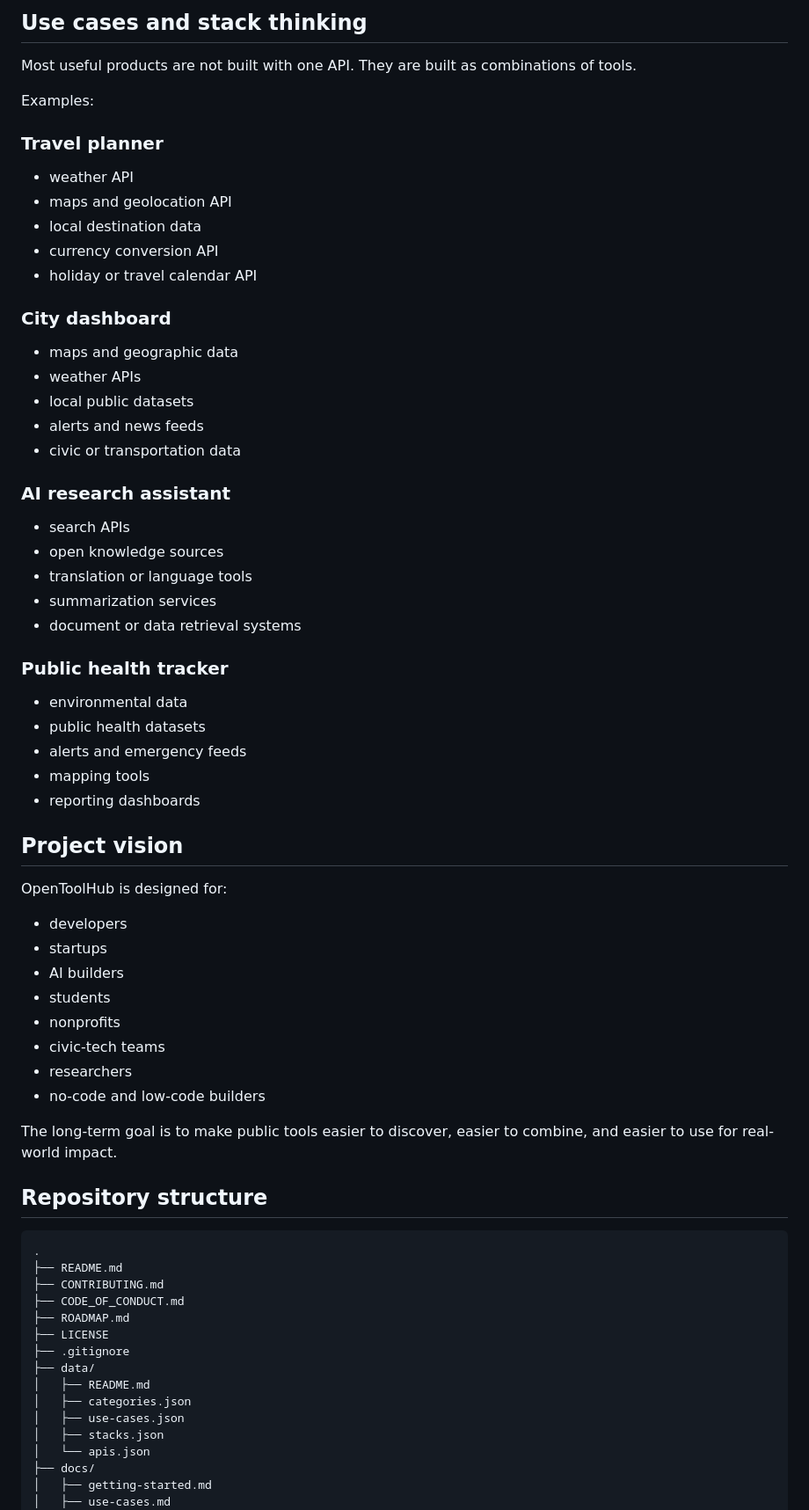
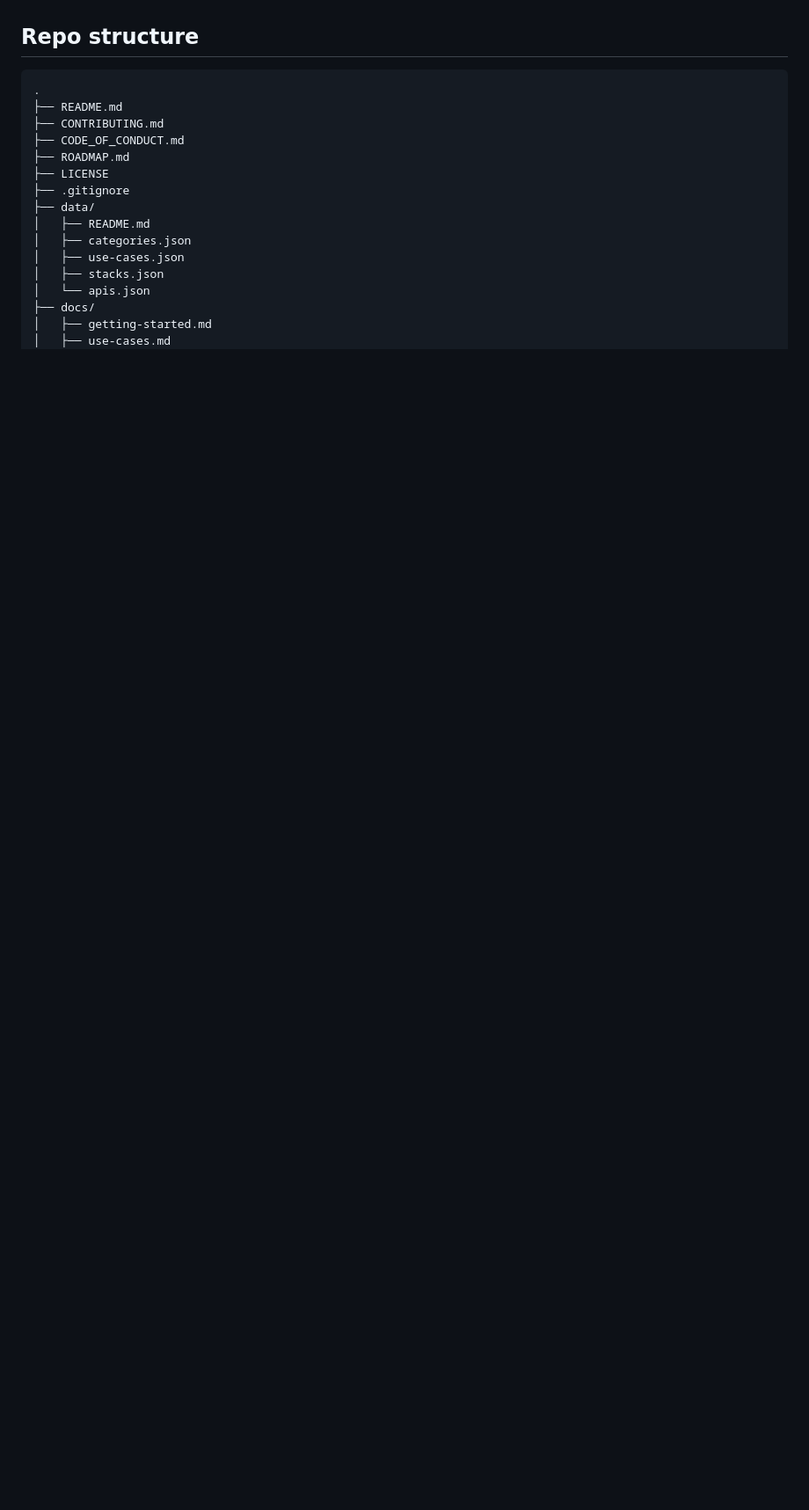
Before and after one commit to ghana-gpt/opentoolhub, a Markdown page: README.md, the part around one of its changes. Shown at 88% size. GitHub-like rendering; blank space fills up the shorter version.

````diff
--- a/README.md
+++ b/README.md
@@ -68,55 +63,5 @@ OpenToolHub is designed to answer those questions with curated stacks and starte
 
-## Use cases and stack thinking
-
-Most useful products are not built with one API.
-They are built as combinations of tools.
-
-Examples:
-
-### Travel planner
-- weather API
-- maps and geolocation API
-- local destination data
-- currency conversion API
-- holiday or travel calendar API
-
-### City dashboard
-- maps and geographic data
-- weather APIs
-- local public datasets
-- alerts and news feeds
-- civic or transportation data
-
-### AI research assistant
-- search APIs
-- open knowledge sources
-- translation or language tools
-- summarization services
-- document or data retrieval systems
-
-### Public health tracker
-- environmental data
-- public health datasets
-- alerts and emergency feeds
-- mapping tools
-- reporting dashboards
-
-## Project vision
-
-OpenToolHub is designed for:
-
-- developers
-- startups
-- AI builders
-- students
-- nonprofits
-- civic-tech teams
-- researchers
-- no-code and low-code builders
-
-The long-term goal is to make public tools easier to discover, easier to combine, and easier to use for real-world impact.
-
-## Repository structure
+## Repo structure
 
 ```text
 .
````
Also changed, not shown: other parts of README.md (+71 -81 lines), docs/copyright-safe.md (added, +44 -0 lines), docs/launch-plan.md (added, +104 -0 lines).
